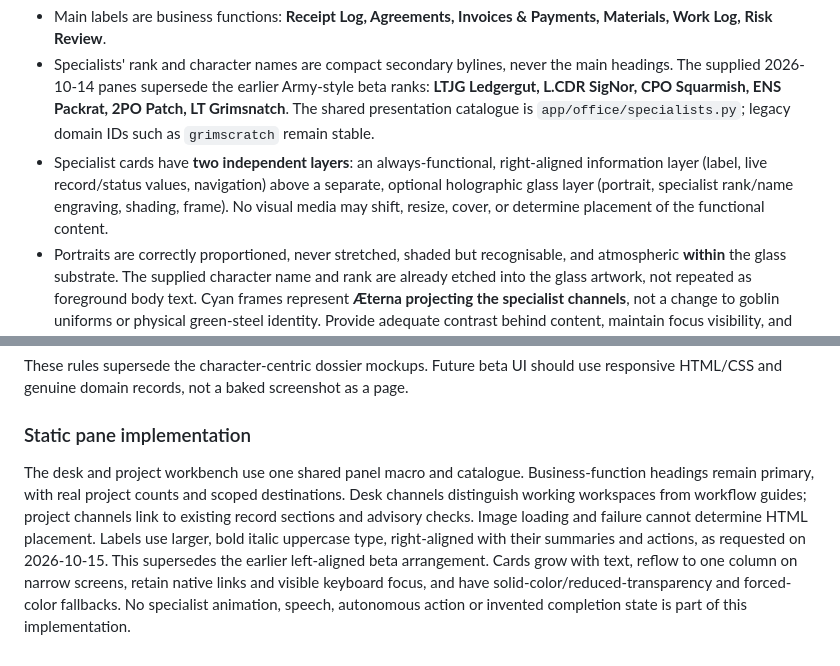
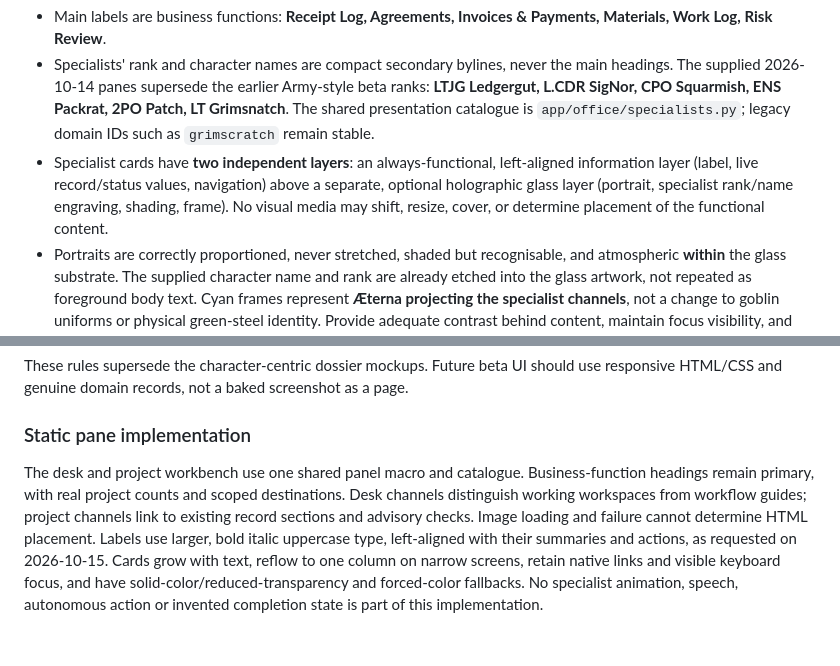
Before and after one commit to drakoswolf-lgtm/GoblinBlackOffice, a Markdown page: docs/brand/visual-canon.md, 2 parts joined by grey strips. Drawn GitHub-style.

Commit message:
style(ui): left-align specialist panel copy and actions

```diff
--- a/docs/brand/visual-canon.md
+++ b/docs/brand/visual-canon.md
@@ -474,7 +474,7 @@ On the Command Desk, project workbench, and client/project records screens, real
 
 - Main labels are business functions: **Receipt Log, Agreements, Invoices & Payments, Materials, Work Log, Risk Review**.
 - Specialists' rank and character names are compact secondary bylines, never the main headings. The supplied 2026-10-14 panes supersede the earlier Army-style beta ranks: **LTJG Ledgergut, L.CDR SigNor, CPO Squarmish, ENS Packrat, 2PO Patch, LT Grimsnatch**. The shared presentation catalogue is `app/office/specialists.py`; legacy domain IDs such as `grimscratch` remain stable.
-- Specialist cards have **two independent layers**: an always-functional, right-aligned information layer (label, live record/status values, navigation) above a separate, optional holographic glass layer (portrait, specialist rank/name engraving, shading, frame). No visual media may shift, resize, cover, or determine placement of the functional content.
+- Specialist cards have **two independent layers**: an always-functional, left-aligned information layer (label, live record/status values, navigation) above a separate, optional holographic glass layer (portrait, specialist rank/name engraving, shading, frame). No visual media may shift, resize, cover, or determine placement of the functional content.
 - Portraits are correctly proportioned, never stretched, shaded but recognisable, and atmospheric **within** the glass substrate. The supplied character name and rank are already etched into the glass artwork, not repeated as foreground body text. Cyan frames represent **Æterna projecting the specialist channels**, not a change to goblin uniforms or physical green-steel identity. Provide adequate contrast behind content, maintain focus visibility, and support reduced transparency and forced colors.
 - The six original 1536 × 877 PNGs in `resources/canon/characters/holographic-panes/` are now the specialist glass artwork on both the Command Desk and project workbench. Preserve the entire supplied frame with `object-fit: contain`; never stretch, crop, redraw or duplicate their baked rank/name lettering. An accessible HTML identity accompanies each pane. The old six-face sprite is retained only as an archived beta asset and is not loaded by these panels.
 - Project name, linked client, status, actual ledger metrics, work logs and existing actions take precedence over the specialist grid.
@@ -486,4 +486,4 @@ These rules supersede the character-centric dossier mockups. Future beta UI shou
 
 ### Static pane implementation
 
-The desk and project workbench use one shared panel macro and catalogue. Business-function headings remain primary, with real project counts and scoped destinations. Desk channels distinguish working workspaces from workflow guides; project channels link to existing record sections and advisory checks. Image loading and failure cannot determine HTML placement. Labels use larger, bold italic uppercase type, right-aligned with their summaries and actions, as requested on 2026-10-15. This supersedes the earlier left-aligned beta arrangement. Cards grow with text, reflow to one column on narrow screens, retain native links and visible keyboard focus, and have solid-color/reduced-transparency and forced-color fallbacks. No specialist animation, speech, autonomous action or invented completion state is part of this implementation.
+The desk and project workbench use one shared panel macro and catalogue. Business-function headings remain primary, with real project counts and scoped destinations. Desk channels distinguish working workspaces from workflow guides; project channels link to existing record sections and advisory checks. Image loading and failure cannot determine HTML placement. Labels use larger, bold italic uppercase type, left-aligned with their summaries and actions, as requested on 2026-10-15. Cards grow with text, reflow to one column on narrow screens, retain native links and visible keyboard focus, and have solid-color/reduced-transparency and forced-color fallbacks. No specialist animation, speech, autonomous action or invented completion state is part of this implementation.
```
Also changed, not shown: docs/qa/specialist-pane-integration.md (+1 -1 lines), docs/qa/assets/specialist-panels-desktop.png, 2 other files.
